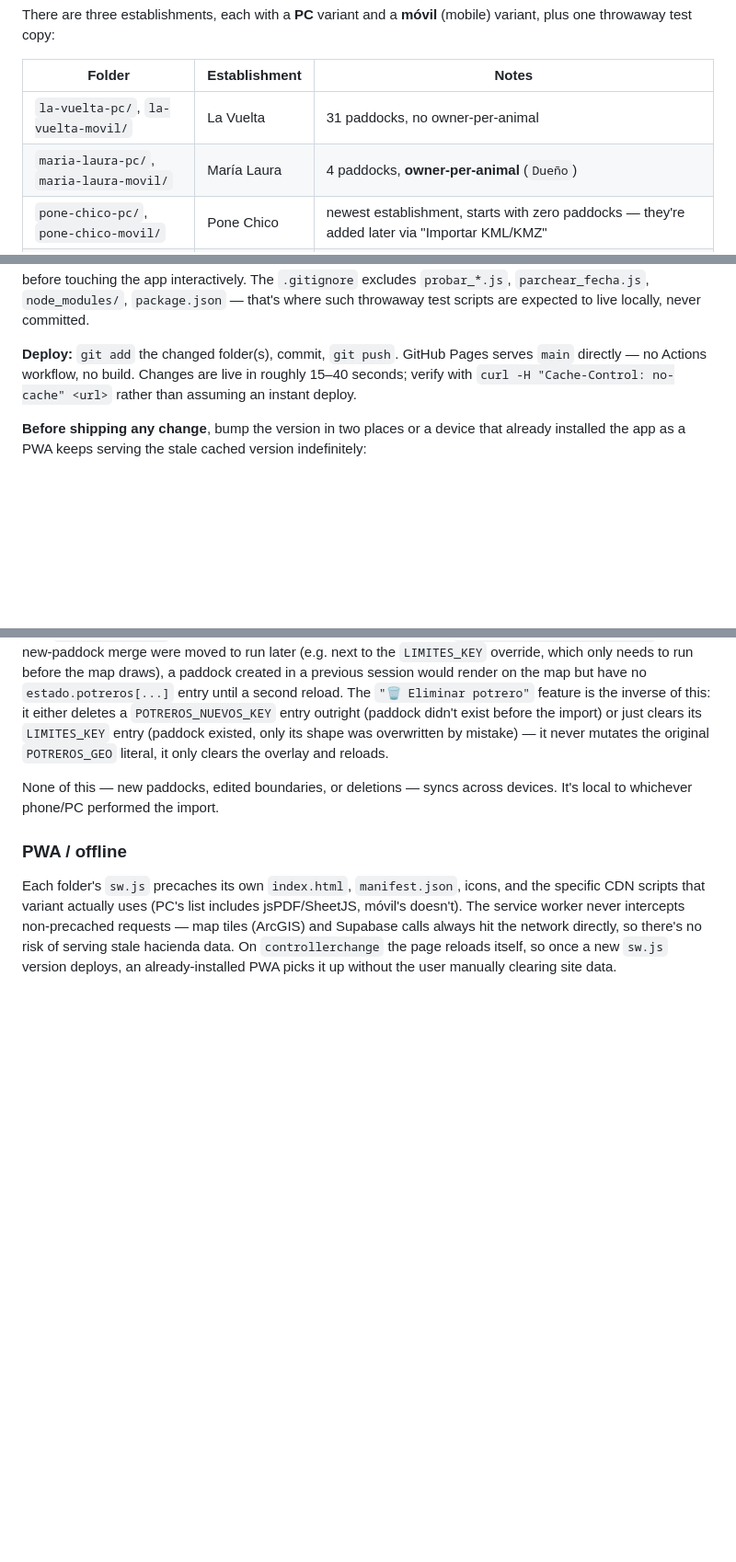
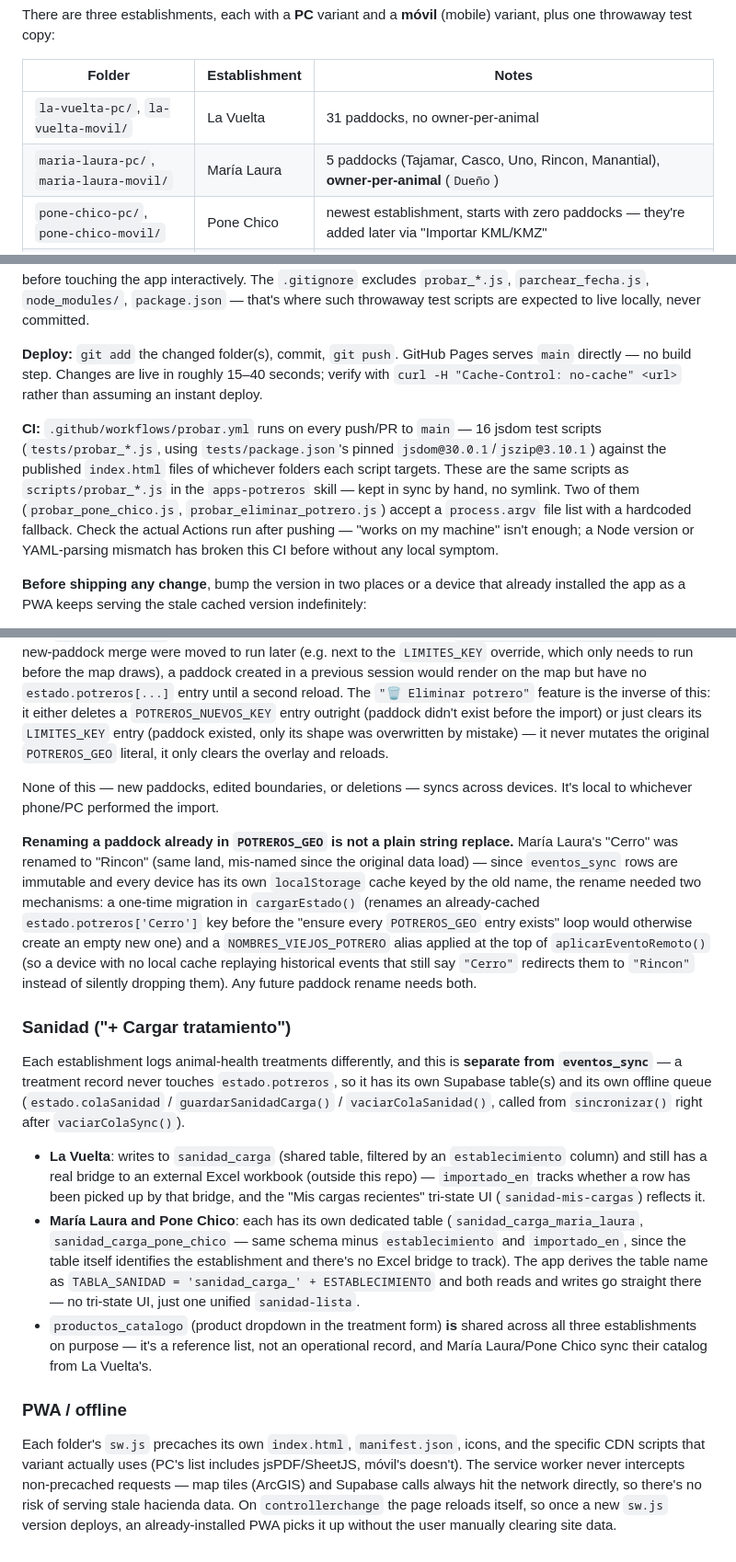
Before and after one commit to pedrolanfranco-collab/potreros, a Markdown page: CLAUDE.md, 3 parts joined by grey strips. Shown at 92% size. Drawn GitHub-style; blank space fills up the shorter version.

Commit message:
Actualiza CLAUDE.md: CI, potreros de Maria Laura tras el rename, arquitectura de Sanidad
Co-Authored-By: Claude Sonnet 5 <noreply@anthropic.com>

```diff
--- a/CLAUDE.md
+++ b/CLAUDE.md
@@ -15,7 +15,7 @@ There are three establishments, each with a **PC** variant and a **móvil**
 | Folder | Establishment | Notes |
 |---|---|---|
 | `la-vuelta-pc/`, `la-vuelta-movil/` | La Vuelta | 31 paddocks, no owner-per-animal |
-| `maria-laura-pc/`, `maria-laura-movil/` | María Laura | 4 paddocks, **owner-per-animal** (`Dueño`) |
+| `maria-laura-pc/`, `maria-laura-movil/` | María Laura | 5 paddocks (Tajamar, Casco, Uno, Rincon, Manantial), **owner-per-animal** (`Dueño`) |
 | `pone-chico-pc/`, `pone-chico-movil/` | Pone Chico | newest establishment, starts with zero paddocks — they're added later via "Importar KML/KMZ" |
 | `la-vuelta-test/` | — | disposable clone of `la-vuelta-movil` for testing on a phone without touching real data; not kept in sync automatically |
 
@@ -50,9 +50,20 @@ The `.gitignore` excludes `probar_*.js`, `parchear_fecha.js`, `node_modules/`,
 live locally, never committed.
 
 **Deploy:** `git add` the changed folder(s), commit, `git push`. GitHub Pages
-serves `main` directly — no Actions workflow, no build. Changes are live in
-roughly 15–40 seconds; verify with `curl -H "Cache-Control: no-cache" <url>`
-rather than assuming an instant deploy.
+serves `main` directly — no build step. Changes are live in roughly 15–40
+seconds; verify with `curl -H "Cache-Control: no-cache" <url>` rather than
+assuming an instant deploy.
+
+**CI:** `.github/workflows/probar.yml` runs on every push/PR to `main` — 16
+jsdom test scripts (`tests/probar_*.js`, using `tests/package.json`'s pinned
+`jsdom@30.0.1`/`jszip@3.10.1`) against the published `index.html` files of
+whichever folders each script targets. These are the same scripts as
+`scripts/probar_*.js` in the `apps-potreros` skill — kept in sync by hand,
+no symlink. Two of them (`probar_pone_chico.js`, `probar_eliminar_potrero.js`)
+accept a `process.argv` file list with a hardcoded fallback. Check the actual
+Actions run after pushing — "works on my machine" isn't enough; a Node
+version or YAML-parsing mismatch has broken this CI before without any local
+symptom.
 
 **Before shipping any change**, bump the version in two places or a device
 that already installed the app as a PWA keeps serving the stale cached
@@ -146,6 +157,43 @@ shape was overwritten by mistake) — it never mutates the original
 None of this — new paddocks, edited boundaries, or deletions — syncs across
 devices. It's local to whichever phone/PC performed the import.
 
+**Renaming a paddock already in `POTREROS_GEO` is not a plain string
+replace.** María Laura's "Cerro" was renamed to "Rincon" (same land,
+mis-named since the original data load) — since `eventos_sync` rows are
+immutable and every device has its own `localStorage` cache keyed by the old
+name, the rename needed two mechanisms: a one-time migration in
+`cargarEstado()` (renames an already-cached `estado.potreros['Cerro']` key
+before the "ensure every `POTREROS_GEO` entry exists" loop would otherwise
+create an empty new one) and a `NOMBRES_VIEJOS_POTRERO` alias applied at the
+top of `aplicarEventoRemoto()` (so a device with no local cache replaying
+historical events that still say `"Cerro"` redirects them to `"Rincon"`
+instead of silently dropping them). Any future paddock rename needs both.
+
+### Sanidad ("+ Cargar tratamiento")
+
+Each establishment logs animal-health treatments differently, and this is
+**separate from `eventos_sync`** — a treatment record never touches
+`estado.potreros`, so it has its own Supabase table(s) and its own offline
+queue (`estado.colaSanidad` / `guardarSanidadCarga()` / `vaciarColaSanidad()`,
+called from `sincronizar()` right after `vaciarColaSync()`).
+
+- **La Vuelta**: writes to `sanidad_carga` (shared table, filtered by an
+  `establecimiento` column) and still has a real bridge to an external Excel
+  workbook (outside this repo) — `importado_en` tracks whether a row has been
+  picked up by that bridge, and the "Mis cargas recientes" tri-state UI
+  (`sanidad-mis-cargas`) reflects it.
+- **María Laura and Pone Chico**: each has its own dedicated table
+  (`sanidad_carga_maria_laura`, `sanidad_carga_pone_chico` — same schema
+  minus `establecimiento` and `importado_en`, since the table itself
+  identifies the establishment and there's no Excel bridge to track). The
+  app derives the table name as `TABLA_SANIDAD = 'sanidad_carga_' +
+  ESTABLECIMIENTO` and both reads and writes go straight there — no
+  tri-state UI, just one unified `sanidad-lista`.
+- `productos_catalogo` (product dropdown in the treatment form) **is**
+  shared across all three establishments on purpose — it's a reference list,
+  not an operational record, and María Laura/Pone Chico sync their catalog
+  from La Vuelta's.
+
 ### PWA / offline
 
 Each folder's `sw.js` precaches its own `index.html`, `manifest.json`, icons,
```
